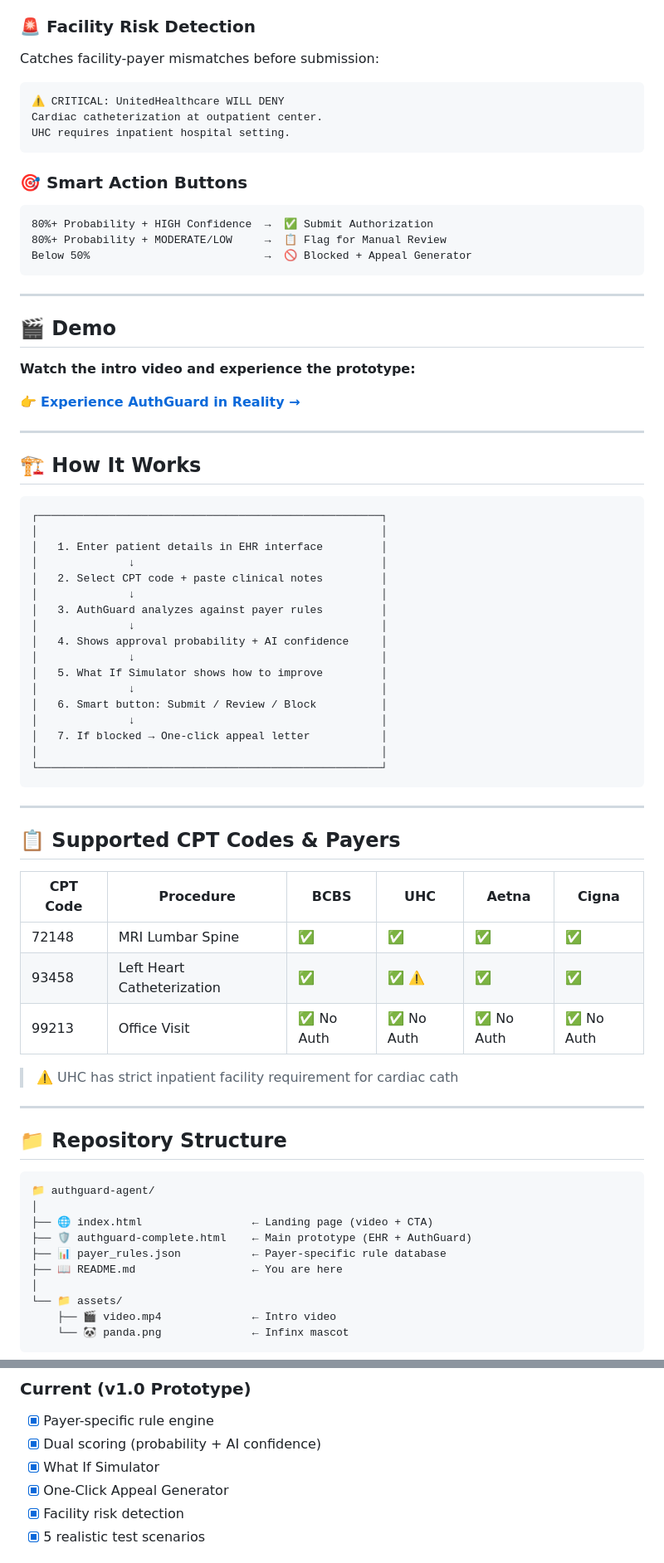
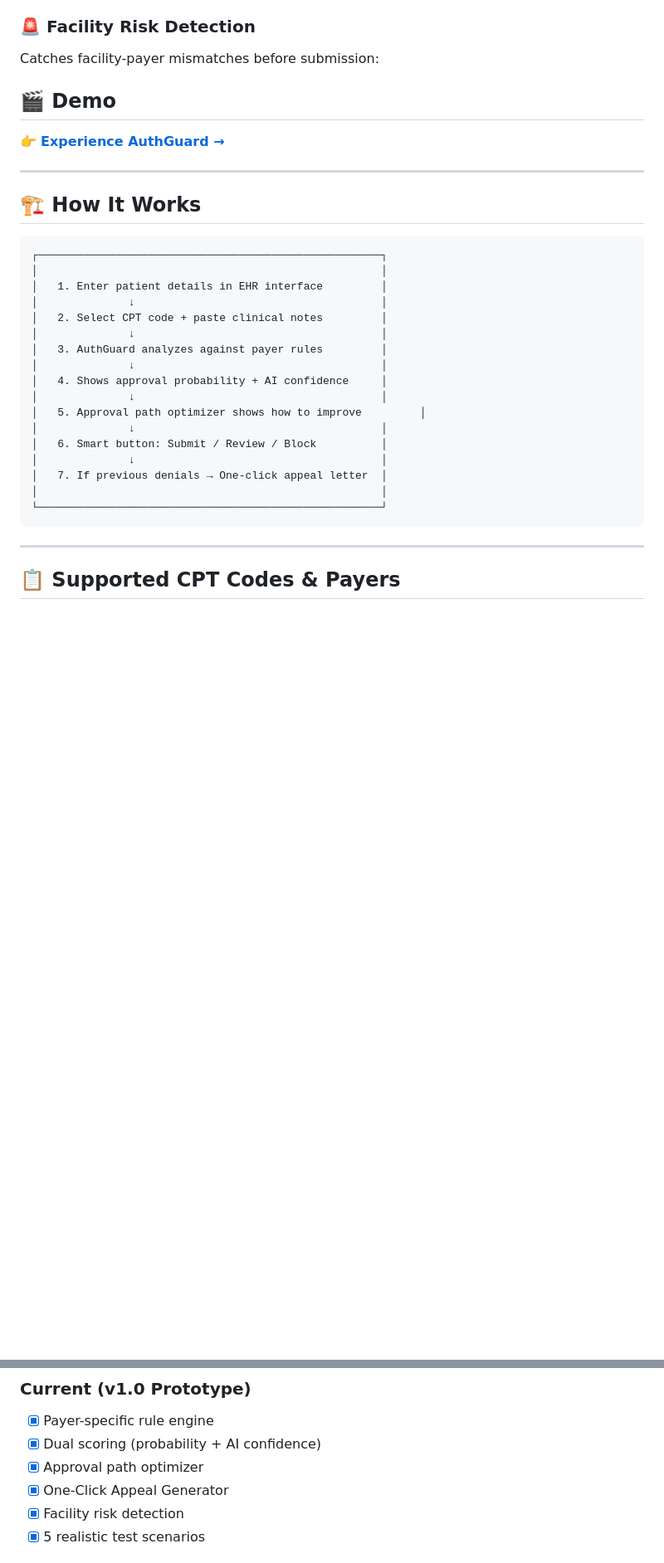
Before and after one commit to RejctX080/authguard-agent, a Markdown page: README.md, 2 parts joined by grey strips. Shown at 83% size. Rendered like a GitHub page; blank space fills up the shorter version.

````diff
--- a/README.md
+++ b/README.md
@@ -78,26 +73,10 @@ When a claim is denied — generate a complete, formal, payer-specific appeal le
 
 ### 🚨 Facility Risk Detection
 Catches facility-payer mismatches before submission:
-```
-⚠️ CRITICAL: UnitedHealthcare WILL DENY
-Cardiac catheterization at outpatient center.
-UHC requires inpatient hospital setting.
-```
-
-### 🎯 Smart Action Buttons
-```
-80%+ Probability + HIGH Confidence  →  ✅ Submit Authorization
-80%+ Probability + MODERATE/LOW     →  📋 Flag for Manual Review
-Below 50%                           →  🚫 Blocked + Appeal Generator
-```
-
----
 
 ## 🎬 Demo
 
-**Watch the intro video and experience the prototype:**
-
-👉 **[Experience AuthGuard in Reality →](https://your-github-username.github.io/authguard-agent)**
+👉 **[Experience AuthGuard →](https://rejctx080.github.io/authguard-agent)**
 
 ---
 
@@ -114,11 +93,11 @@ Below 50%                           →  🚫 Blocked + Appeal Generator
 │              ↓                                      │
 │   4. Shows approval probability + AI confidence     │
 │              ↓                                      │
-│   5. What If Simulator shows how to improve         │
+│   5. Approval path optimizer shows how to improve         │
 │              ↓                                      │
 │   6. Smart button: Submit / Review / Block          │
 │              ↓                                      │
-│   7. If blocked → One-click appeal letter           │
+│   7. If previous denials → One-click appeal letter  │
 │                                                     │
 └─────────────────────────────────────────────────────┘
 ```
@@ -127,28 +106,3 @@ Below 50%                           →  🚫 Blocked + Appeal Generator
 
 ## 📋 Supported CPT Codes & Payers
 
-| CPT Code | Procedure | BCBS | UHC | Aetna | Cigna |
-|----------|-----------|------|-----|-------|-------|
-| 72148 | MRI Lumbar Spine | ✅ | ✅ | ✅ | ✅ |
-| 93458 | Left Heart Catheterization | ✅ | ✅ ⚠️ | ✅ | ✅ |
-| 99213 | Office Visit | ✅ No Auth | ✅ No Auth | ✅ No Auth | ✅ No Auth |
-
-> ⚠️ UHC has strict inpatient facility requirement for cardiac cath
-
----
-
-## 📁 Repository Structure
-
-```
-📁 authguard-agent/
-│
-├── 🌐 index.html                 ← Landing page (video + CTA)
-├── 🛡️ authguard-complete.html    ← Main prototype (EHR + AuthGuard)
-├── 📊 payer_rules.json           ← Payer-specific rule database
-├── 📖 README.md                  ← You are here
-│
-└── 📁 assets/
-    ├── 🎬 video.mp4              ← Intro video
-    └── 🐼 panda.png              ← Infinx mascot
-```
-
@@ -189,7 +129,7 @@ Load pre-built scenarios in the EHR tab to instantly test different outcomes:
 ### Current (v1.0 Prototype)
 - [x] Payer-specific rule engine
 - [x] Dual scoring (probability + AI confidence)
-- [x] What If Simulator
+- [x] Approval path optimizer
 - [x] One-Click Appeal Generator
 - [x] Facility risk detection
 - [x] 5 realistic test scenarios
````
Also changed, not shown: other parts of README.md (+15 -64 lines).
